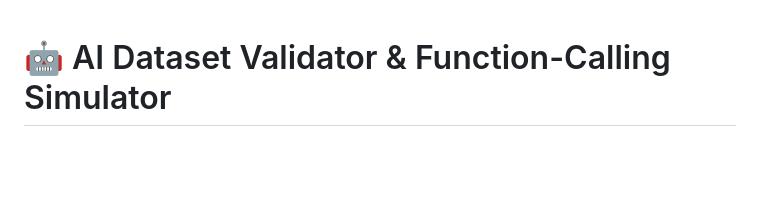
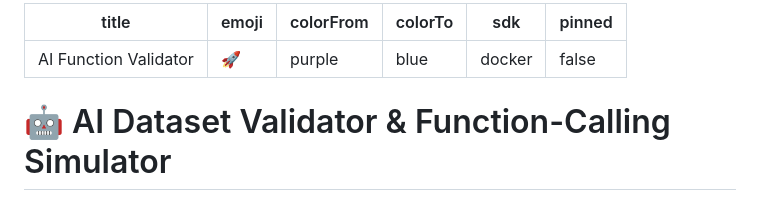
Before and after one commit to AbirHasanArko/AI-Function-Validator, a Markdown page: README.md, the part around the change. GitHub-like rendering; blank space fills up the shorter version.

Commit message:
chore: add Hugging Face configuration metadata

```diff
--- a/README.md
+++ b/README.md
@@ -1,3 +1,12 @@
+---
+title: AI Function Validator
+emoji: 🚀
+colorFrom: purple
+colorTo: blue
+sdk: docker
+pinned: false
+---
+
 # 🤖 AI Dataset Validator & Function-Calling Simulator
 
 A system that simulates how LLMs generate function calls and then **validates**, **executes**, and **analyzes** them like a real AI data pipeline — demonstrating JSON handling, function calling, data validation, SQL integration, workflow automation, and AI output debugging.
```
